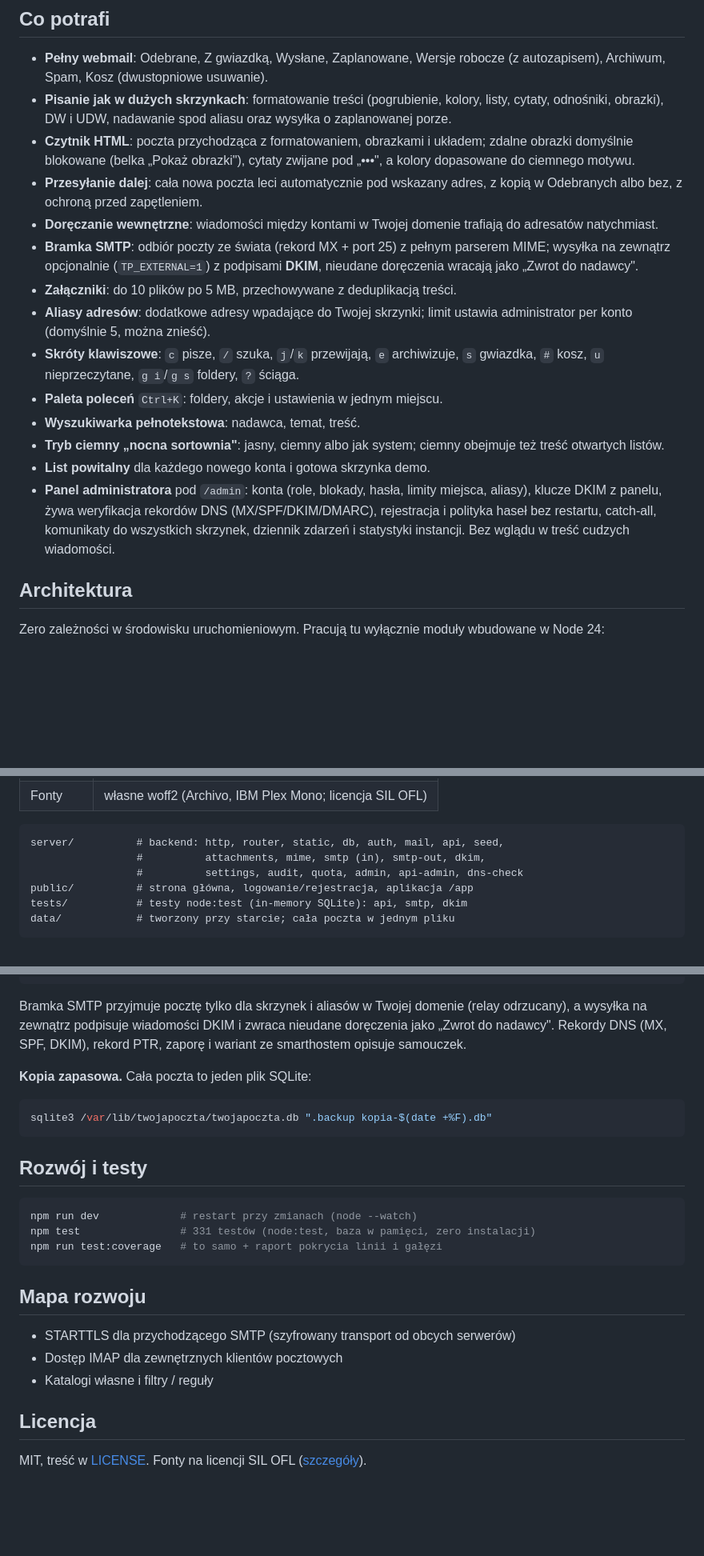
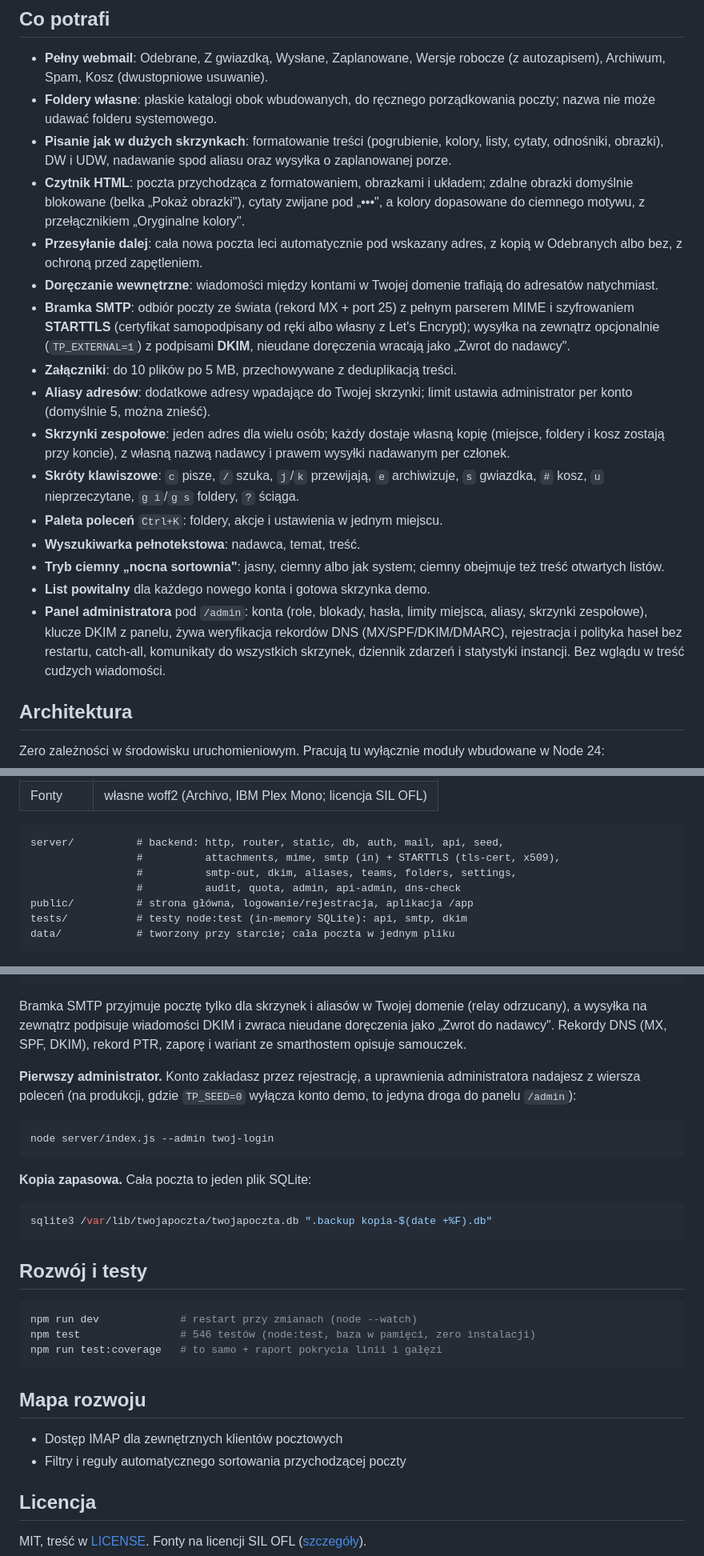
Before and after one commit to KMChris/twojapoczta, a Markdown page: README.md, 3 parts joined by grey strips. Shown at 80% size. Rendered like a GitHub page; blank space fills up the shorter version.

Commit message:
refresh the readme

````diff
--- a/README.md
+++ b/README.md
@@ -29,22 +29,29 @@ To wszystko. Bez `npm install`, bez Dockera, bez zewnętrznej bazy danych.
 
 - **Pełny webmail**: Odebrane, Z gwiazdką, Wysłane, Zaplanowane, Wersje robocze
   (z autozapisem), Archiwum, Spam, Kosz (dwustopniowe usuwanie).
+- **Foldery własne**: płaskie katalogi obok wbudowanych, do ręcznego
+  porządkowania poczty; nazwa nie może udawać folderu systemowego.
 - **Pisanie jak w dużych skrzynkach**: formatowanie treści (pogrubienie, kolory,
   listy, cytaty, odnośniki, obrazki), DW i UDW, nadawanie spod aliasu
   oraz wysyłka o zaplanowanej porze.
 - **Czytnik HTML**: poczta przychodząca z formatowaniem, obrazkami i układem;
   zdalne obrazki domyślnie blokowane (belka „Pokaż obrazki"), cytaty zwijane
-  pod „•••", a kolory dopasowane do ciemnego motywu.
+  pod „•••", a kolory dopasowane do ciemnego motywu, z przełącznikiem
+  „Oryginalne kolory".
 - **Przesyłanie dalej**: cała nowa poczta leci automatycznie pod wskazany adres,
   z kopią w Odebranych albo bez, z ochroną przed zapętleniem.
 - **Doręczanie wewnętrzne**: wiadomości między kontami w Twojej domenie
   trafiają do adresatów natychmiast.
 - **Bramka SMTP**: odbiór poczty ze świata (rekord MX + port 25) z pełnym
-  parserem MIME; wysyłka na zewnątrz opcjonalnie (`TP_EXTERNAL=1`)
+  parserem MIME i szyfrowaniem **STARTTLS** (certyfikat samopodpisany od ręki
+  albo własny z Let's Encrypt); wysyłka na zewnątrz opcjonalnie (`TP_EXTERNAL=1`)
   z podpisami **DKIM**, nieudane doręczenia wracają jako „Zwrot do nadawcy".
 - **Załączniki**: do 10 plików po 5 MB, przechowywane z deduplikacją treści.
 - **Aliasy adresów**: dodatkowe adresy wpadające do Twojej skrzynki; limit
   ustawia administrator per konto (domyślnie 5, można znieść).
+- **Skrzynki zespołowe**: jeden adres dla wielu osób; każdy dostaje własną
+  kopię (miejsce, foldery i kosz zostają przy koncie), z własną nazwą nadawcy
+  i prawem wysyłki nadawanym per członek.
 - **Skróty klawiszowe**: `c` pisze, `/` szuka, `j`/`k` przewijają, `e` archiwizuje,
   `s` gwiazdka, `#` kosz, `u` nieprzeczytane, `g i`/`g s` foldery, `?` ściąga.
 - **Paleta poleceń** `Ctrl+K`: foldery, akcje i ustawienia w jednym miejscu.
@@ -52,10 +59,10 @@ To wszystko. Bez `npm install`, bez Dockera, bez zewnętrznej bazy danych.
 - **Tryb ciemny „nocna sortownia"**: jasny, ciemny albo jak system; ciemny obejmuje też treść otwartych listów.
 - **List powitalny** dla każdego nowego konta i gotowa skrzynka demo.
 - **Panel administratora** pod `/admin`: konta (role, blokady, hasła,
-  limity miejsca, aliasy), klucze DKIM z panelu, żywa weryfikacja rekordów
-  DNS (MX/SPF/DKIM/DMARC), rejestracja i polityka haseł bez restartu,
-  catch-all, komunikaty do wszystkich skrzynek, dziennik zdarzeń
-  i statystyki instancji. Bez wglądu w treść cudzych wiadomości.
+  limity miejsca, aliasy, skrzynki zespołowe), klucze DKIM z panelu,
+  żywa weryfikacja rekordów DNS (MX/SPF/DKIM/DMARC), rejestracja i polityka
+  haseł bez restartu, catch-all, komunikaty do wszystkich skrzynek,
+  dziennik zdarzeń i statystyki instancji. Bez wglądu w treść cudzych wiadomości.
 
 ## Architektura
 
@@ -73,8 +80,9 @@ wbudowane w Node 24:
 
 ```
 server/          # backend: http, router, static, db, auth, mail, api, seed,
-                 #          attachments, mime, smtp (in), smtp-out, dkim,
-                 #          settings, audit, quota, admin, api-admin, dns-check
+                 #          attachments, mime, smtp (in) + STARTTLS (tls-cert, x509),
+                 #          smtp-out, dkim, aliases, teams, folders, settings,
+                 #          audit, quota, admin, api-admin, dns-check
 public/          # strona główna, logowanie/rejestracja, aplikacja /app
 tests/           # testy node:test (in-memory SQLite): api, smtp, dkim
 data/            # tworzony przy starcie; cała poczta w jednym pliku
@@ -135,6 +145,14 @@ Bramka SMTP przyjmuje pocztę tylko dla skrzynek i aliasów w Twojej domenie
 nieudane doręczenia jako „Zwrot do nadawcy". Rekordy DNS (MX, SPF, DKIM),
 rekord PTR, zaporę i wariant ze smarthostem opisuje samouczek.
 
+**Pierwszy administrator.** Konto zakładasz przez rejestrację, a uprawnienia
+administratora nadajesz z wiersza poleceń (na produkcji, gdzie `TP_SEED=0`
+wyłącza konto demo, to jedyna droga do panelu `/admin`):
+
+```sh
+node server/index.js --admin twoj-login
+```
+
 **Kopia zapasowa.** Cała poczta to jeden plik SQLite:
 
 ```sh
@@ -145,15 +163,14 @@ sqlite3 /var/lib/twojapoczta/twojapoczta.db ".backup kopia-$(date +%F).db"
 
 ```sh
 npm run dev             # restart przy zmianach (node --watch)
-npm test                # 331 testów (node:test, baza w pamięci, zero instalacji)
+npm test                # 546 testów (node:test, baza w pamięci, zero instalacji)
 npm run test:coverage   # to samo + raport pokrycia linii i gałęzi
 ```
 
 ## Mapa rozwoju
 
-- STARTTLS dla przychodzącego SMTP (szyfrowany transport od obcych serwerów)
 - Dostęp IMAP dla zewnętrznych klientów pocztowych
-- Katalogi własne i filtry / reguły
+- Filtry i reguły automatycznego sortowania przychodzącej poczty
 
 ## Licencja
 
````
Also changed, not shown: other parts of README.md (+2 -0 lines).
